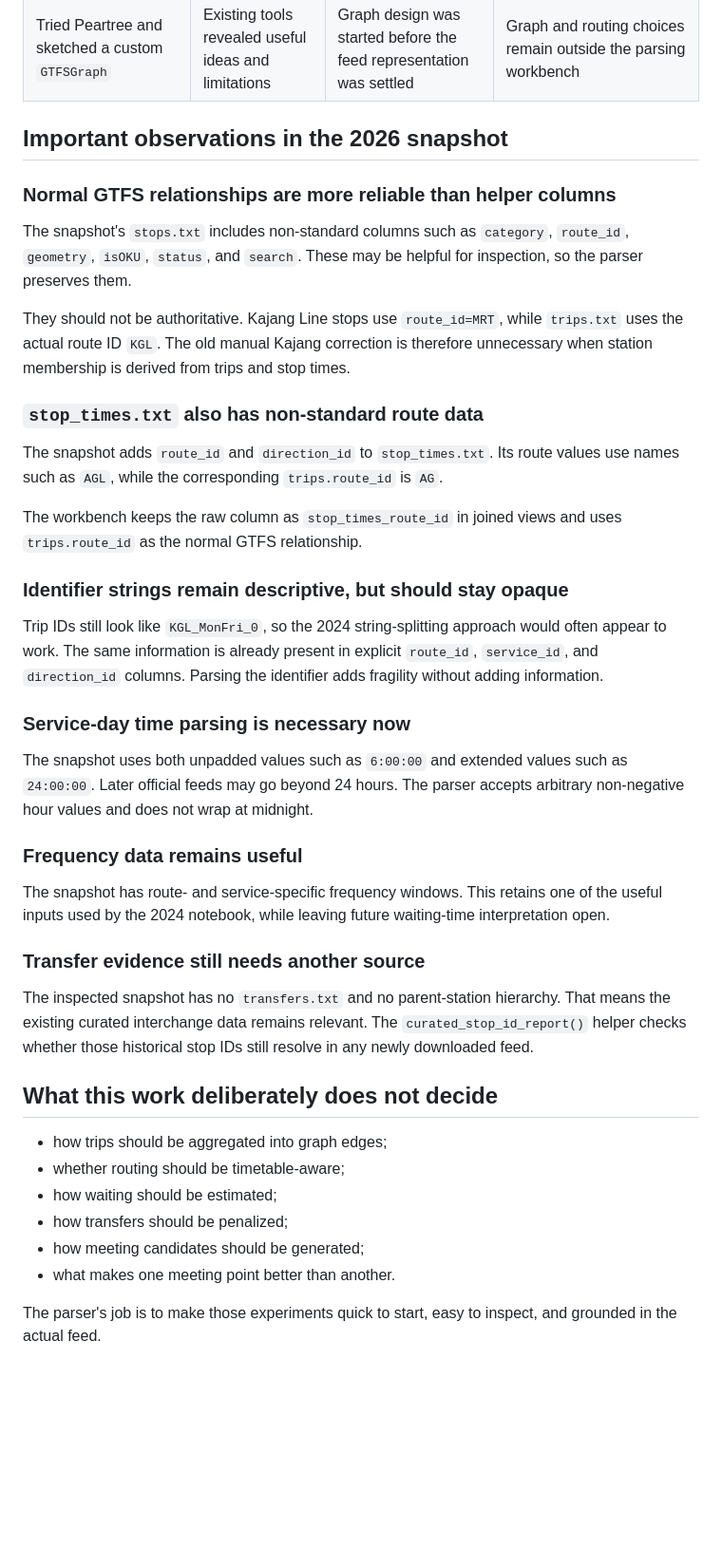
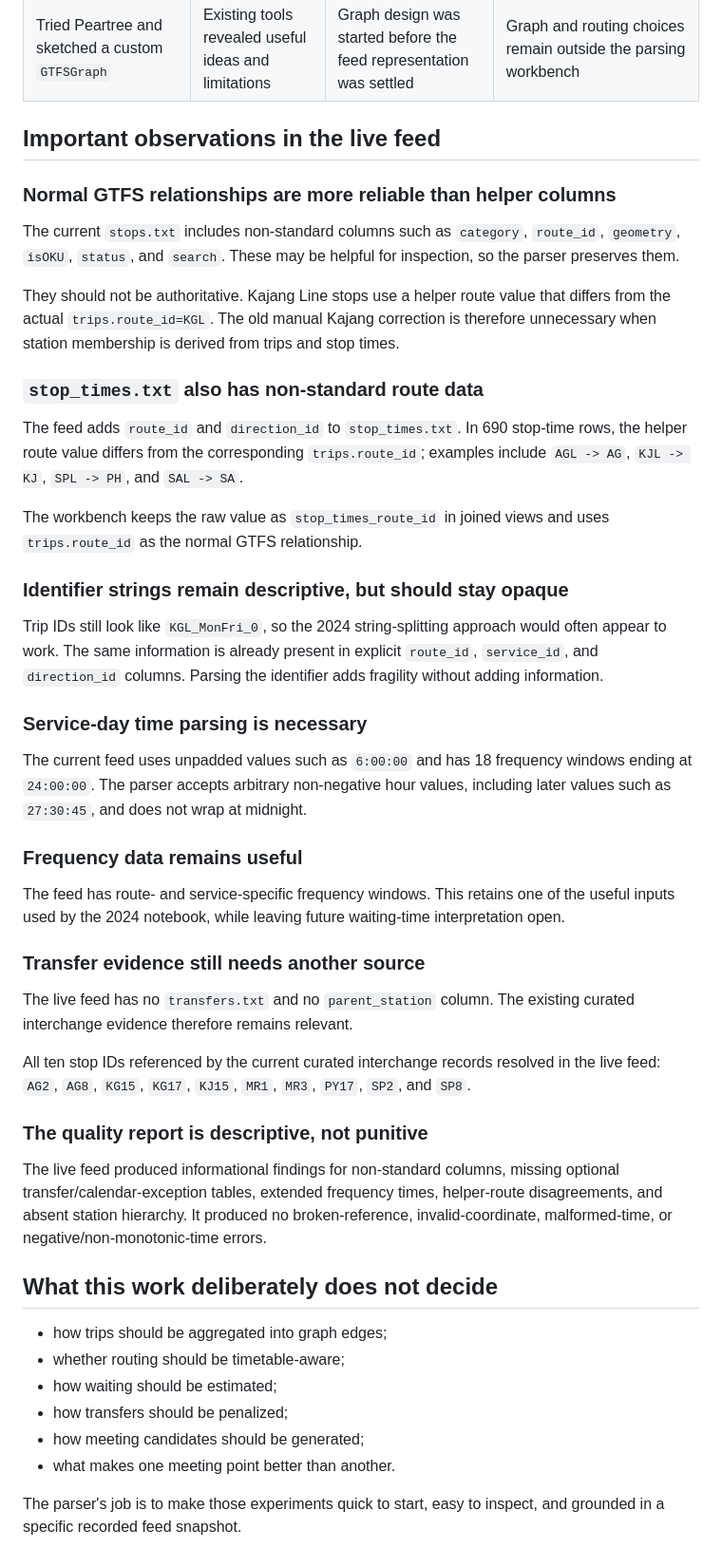
Before and after one commit to noisedoctrine/pickmeup, a Markdown page: docs/gtfs_2024_to_2026.md, the part around one of its changes. Shown at 95% size. Drawn GitHub-style; blank space fills up the shorter version.

```diff
--- a/docs/gtfs_2024_to_2026.md
+++ b/docs/gtfs_2024_to_2026.md
@@ -38,35 +46,41 @@ The absence of the Shah Alam Line is an observed property of this snapshot, not
 | Used shapes, colours, and coordinates to plot the network | Visual feedback made the work easier to understand | Plotting was mixed into notebook state | `plot_network()` provides a reusable first plotting layer |
 | Tried Peartree and sketched a custom `GTFSGraph` | Existing tools revealed useful ideas and limitations | Graph design was started before the feed representation was settled | Graph and routing choices remain outside the parsing workbench |
 
-## Important observations in the 2026 snapshot
+## Important observations in the live feed
 
 ### Normal GTFS relationships are more reliable than helper columns
 
-The snapshot's `stops.txt` includes non-standard columns such as `category`, `route_id`, `geometry`, `isOKU`, `status`, and `search`. These may be helpful for inspection, so the parser preserves them.
+The current `stops.txt` includes non-standard columns such as `category`, `route_id`, `geometry`, `isOKU`, `status`, and `search`. These may be helpful for inspection, so the parser preserves them.
 
-They should not be authoritative. Kajang Line stops use `route_id=MRT`, while `trips.txt` uses the actual route ID `KGL`. The old manual Kajang correction is therefore unnecessary when station membership is derived from trips and stop times.
+They should not be authoritative. Kajang Line stops use a helper route value that differs from the actual `trips.route_id=KGL`. The old manual Kajang correction is therefore unnecessary when station membership is derived from trips and stop times.
 
 ### `stop_times.txt` also has non-standard route data
 
-The snapshot adds `route_id` and `direction_id` to `stop_times.txt`. Its route values use names such as `AGL`, while the corresponding `trips.route_id` is `AG`.
+The feed adds `route_id` and `direction_id` to `stop_times.txt`. In 690 stop-time rows, the helper route value differs from the corresponding `trips.route_id`; examples include `AGL -> AG`, `KJL -> KJ`, `SPL -> PH`, and `SAL -> SA`.
 
-The workbench keeps the raw column as `stop_times_route_id` in joined views and uses `trips.route_id` as the normal GTFS relationship.
+The workbench keeps the raw value as `stop_times_route_id` in joined views and uses `trips.route_id` as the normal GTFS relationship.
 
 ### Identifier strings remain descriptive, but should stay opaque
 
 Trip IDs still look like `KGL_MonFri_0`, so the 2024 string-splitting approach would often appear to work. The same information is already present in explicit `route_id`, `service_id`, and `direction_id` columns. Parsing the identifier adds fragility without adding information.
 
-### Service-day time parsing is necessary now
+### Service-day time parsing is necessary
 
-The snapshot uses both unpadded values such as `6:00:00` and extended values such as `24:00:00`. Later official feeds may go beyond 24 hours. The parser accepts arbitrary non-negative hour values and does not wrap at midnight.
+The current feed uses unpadded values such as `6:00:00` and has 18 frequency windows ending at `24:00:00`. The parser accepts arbitrary non-negative hour values, including later values such as `27:30:45`, and does not wrap at midnight.
 
 ### Frequency data remains useful
 
-The snapshot has route- and service-specific frequency windows. This retains one of the useful inputs used by the 2024 notebook, while leaving future waiting-time interpretation open.
+The feed has route- and service-specific frequency windows. This retains one of the useful inputs used by the 2024 notebook, while leaving future waiting-time interpretation open.
 
 ### Transfer evidence still needs another source
 
-The inspected snapshot has no `transfers.txt` and no parent-station hierarchy. That means the existing curated interchange data remains relevant. The `curated_stop_id_report()` helper checks whether those historical stop IDs still resolve in any newly downloaded feed.
+The live feed has no `transfers.txt` and no `parent_station` column. The existing curated interchange evidence therefore remains relevant.
+
+All ten stop IDs referenced by the current curated interchange records resolved in the live feed: `AG2`, `AG8`, `KG15`, `KG17`, `KJ15`, `MR1`, `MR3`, `PY17`, `SP2`, and `SP8`.
+
+### The quality report is descriptive, not punitive
+
+The live feed produced informational findings for non-standard columns, missing optional transfer/calendar-exception tables, extended frequency times, helper-route disagreements, and absent station hierarchy. It produced no broken-reference, invalid-coordinate, malformed-time, or negative/non-monotonic-time errors.
 
 ## What this work deliberately does not decide
 
@@ -77,4 +91,4 @@ The inspected snapshot has no `transfers.txt` and no parent-station hierarchy. T
 - how meeting candidates should be generated;
 - what makes one meeting point better than another.
 
-The parser's job is to make those experiments quick to start, easy to inspect, and grounded in the actual feed.
+The parser's job is to make those experiments quick to start, easy to inspect, and grounded in a specific recorded feed snapshot.
```
Also changed, not shown: other parts of docs/gtfs_2024_to_2026.md (+23 -15 lines).
